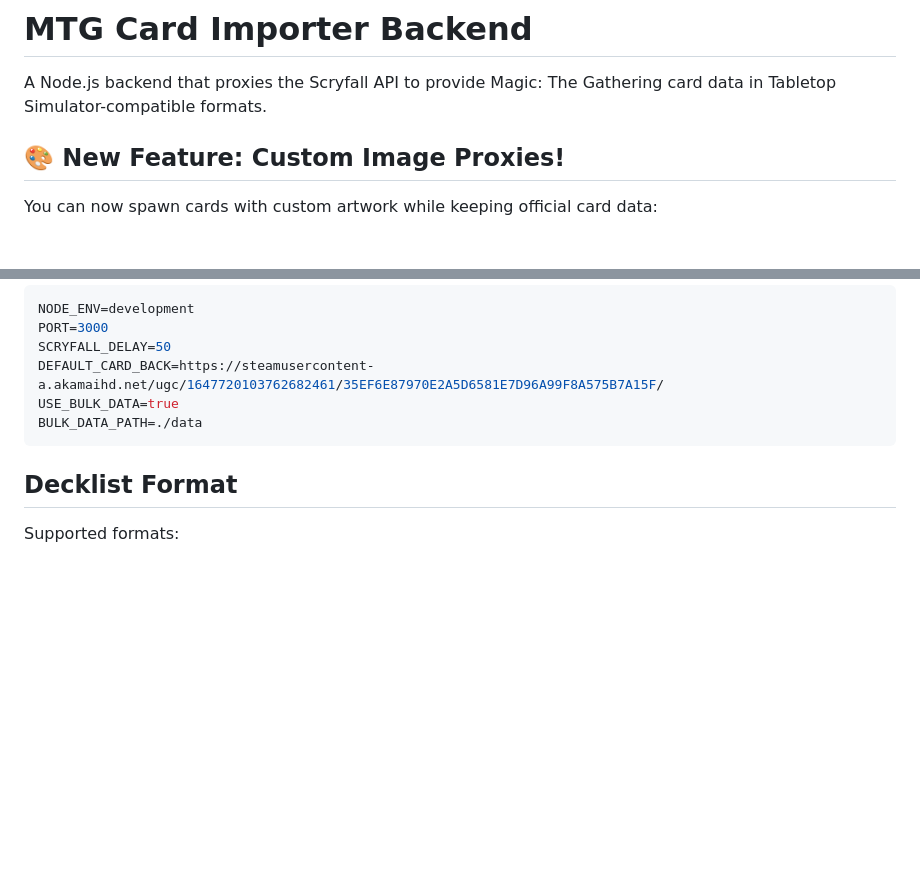
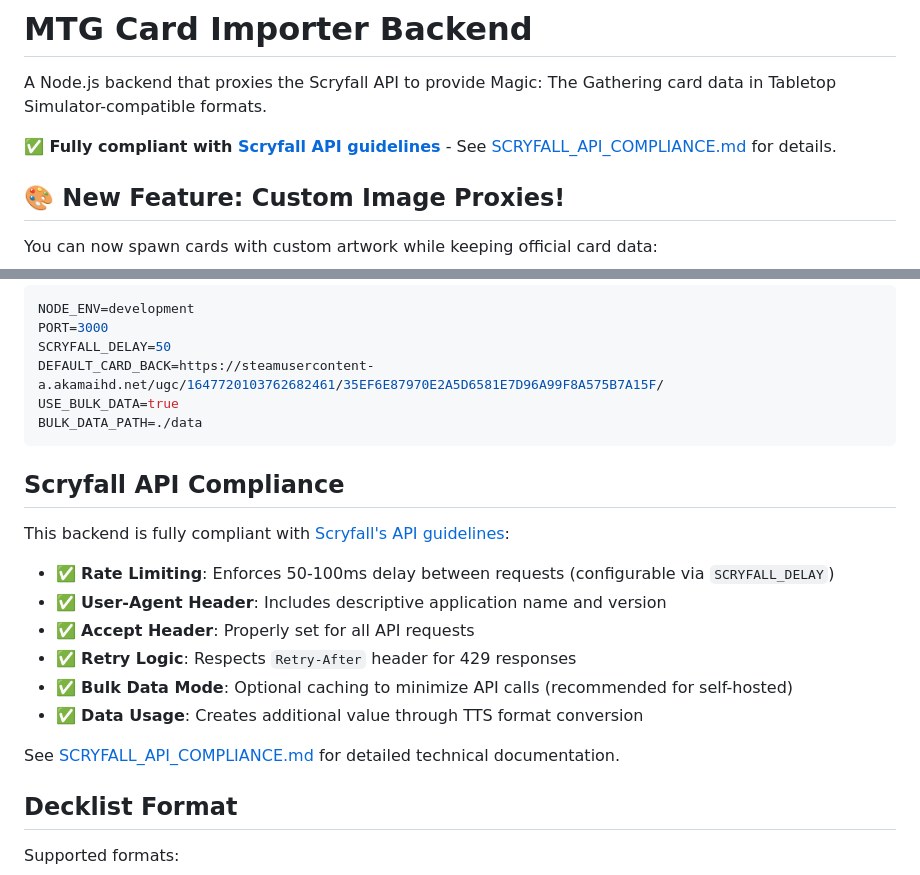
Before and after one commit to zkzeroxvirus/mtg-card-importer-backend, a Markdown page: README.md, 2 parts joined by grey strips. Rendered like a GitHub page; blank space fills up the shorter version.

Commit message:
Add Scryfall API compliance documentation
Co-authored-by: zkzeroxvirus <158206949+zkzeroxvirus@users.noreply.github.com>

````diff
--- a/README.md
+++ b/README.md
@@ -1,6 +1,8 @@
 # MTG Card Importer Backend
 
 A Node.js backend that proxies the Scryfall API to provide Magic: The Gathering card data in Tabletop Simulator-compatible formats.
+
+**✅ Fully compliant with [Scryfall API guidelines](https://scryfall.com/docs/api)** - See [SCRYFALL_API_COMPLIANCE.md](SCRYFALL_API_COMPLIANCE.md) for details.
 
 ## 🎨 New Feature: Custom Image Proxies!
 
@@ -190,6 +192,19 @@ USE_BULK_DATA=true
 BULK_DATA_PATH=./data
 ```
 
+## Scryfall API Compliance
+
+This backend is fully compliant with [Scryfall's API guidelines](https://scryfall.com/docs/api):
+
+- ✅ **Rate Limiting**: Enforces 50-100ms delay between requests (configurable via `SCRYFALL_DELAY`)
+- ✅ **User-Agent Header**: Includes descriptive application name and version
+- ✅ **Accept Header**: Properly set for all API requests
+- ✅ **Retry Logic**: Respects `Retry-After` header for 429 responses
+- ✅ **Bulk Data Mode**: Optional caching to minimize API calls (recommended for self-hosted)
+- ✅ **Data Usage**: Creates additional value through TTS format conversion
+
+See [SCRYFALL_API_COMPLIANCE.md](SCRYFALL_API_COMPLIANCE.md) for detailed technical documentation.
+
 ## Decklist Format
 
 Supported formats:
````
Also changed, not shown: SCRYFALL_API_COMPLIANCE.md (added, +170 -0 lines).
